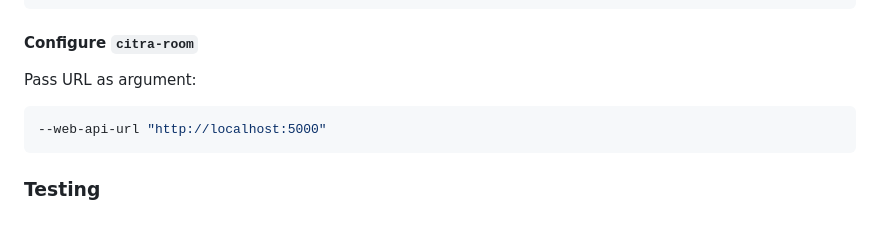
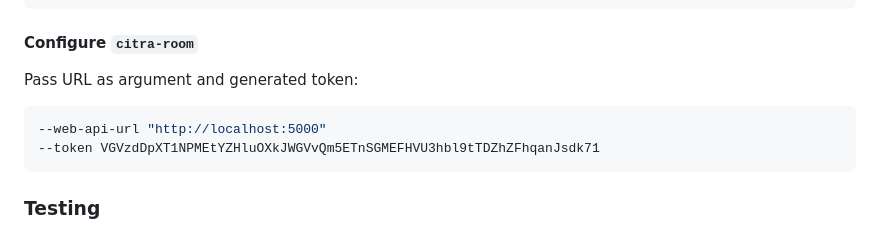
Before and after one commit to Kexanone/citra-backend-v2, a Markdown page: README.md, the part around the change. GitHub-like rendering.

Commit message:
Modify README to include token in API usage
Updated instructions to include token generation.

````diff
--- a/README.md
+++ b/README.md
@@ -50,9 +50,10 @@ web_api_url=http://localhost:5000
 
 #### Configure `citra-room`
 
-Pass URL as argument:
+Pass URL as argument and generated token:
 ```sh
 --web-api-url "http://localhost:5000"
+--token VGVzdDpXT1NPMEtYZHluOXkJWGVvQm5ETnSGMEFHVU3hbl9tTDZhZFhqanJsdk71
 ```
 
 ### Testing
````
